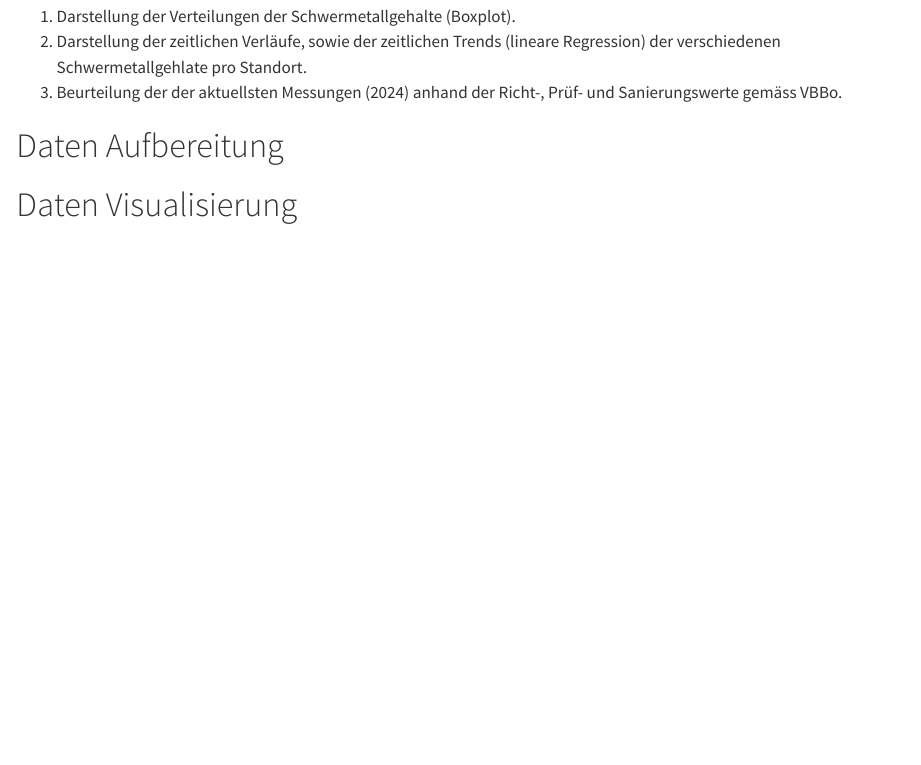
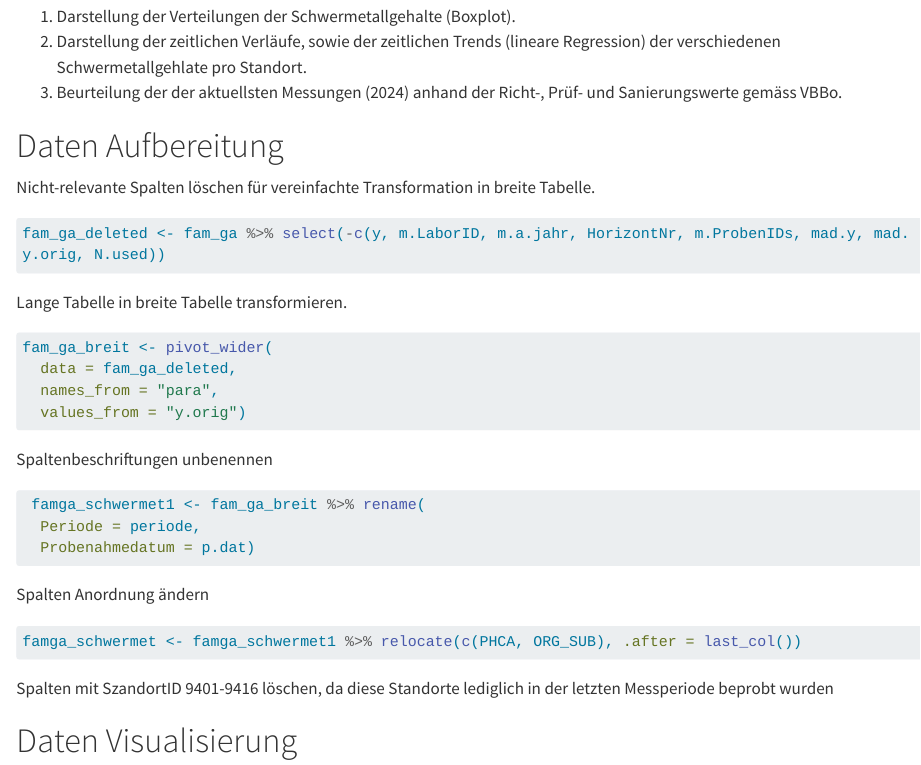
Before and after one commit to rstatszh-k010/project_Robwer4, a Quarto document (docs/index.qmd): the page in a window 1100 px wide, from 1200 px down. Rendered offline with R 4.5, knitr and Pandoc in place of Quarto, with nearby package versions; long lines of code are wrapped.

Commit message:
Beginn Datenaufbereitung

````diff
--- a/docs/index.qmd
+++ b/docs/index.qmd
@@ -29,6 +29,38 @@ Als Grundlage zur Beurteilung von Schwermetallgehalten im Boden dienen die Richt
 
 # Daten Aufbereitung
 
+Nicht-relevante Spalten löschen für vereinfachte Transformation in breite Tabelle.
+
+```{r}
+fam_ga_deleted <- fam_ga %>% select(-c(y, m.LaborID, m.a.jahr, HorizontNr, m.ProbenIDs, mad.y, mad.y.orig, N.used))
+
+```
+
+Lange Tabelle in breite Tabelle transformieren.
+
+```{r}
+fam_ga_breit <- pivot_wider(
+  data = fam_ga_deleted,
+  names_from = "para",
+  values_from = "y.orig")
+```
+
+Spaltenbeschriftungen unbenennen
+
+```{r}
+ famga_schwermet1 <- fam_ga_breit %>% rename(
+  Periode = periode,
+  Probenahmedatum = p.dat)
+```
+
+Spalten Anordnung ändern
+
+```{r}
+famga_schwermet <- famga_schwermet1 %>% relocate(c(PHCA, ORG_SUB), .after = last_col())
+```
+
+Spalten mit SzandortID 9401-9416 löschen, da diese Standorte lediglich in der letzten Messperiode beprobt wurden
+
 # Daten Visualisierung
 
 #
````
